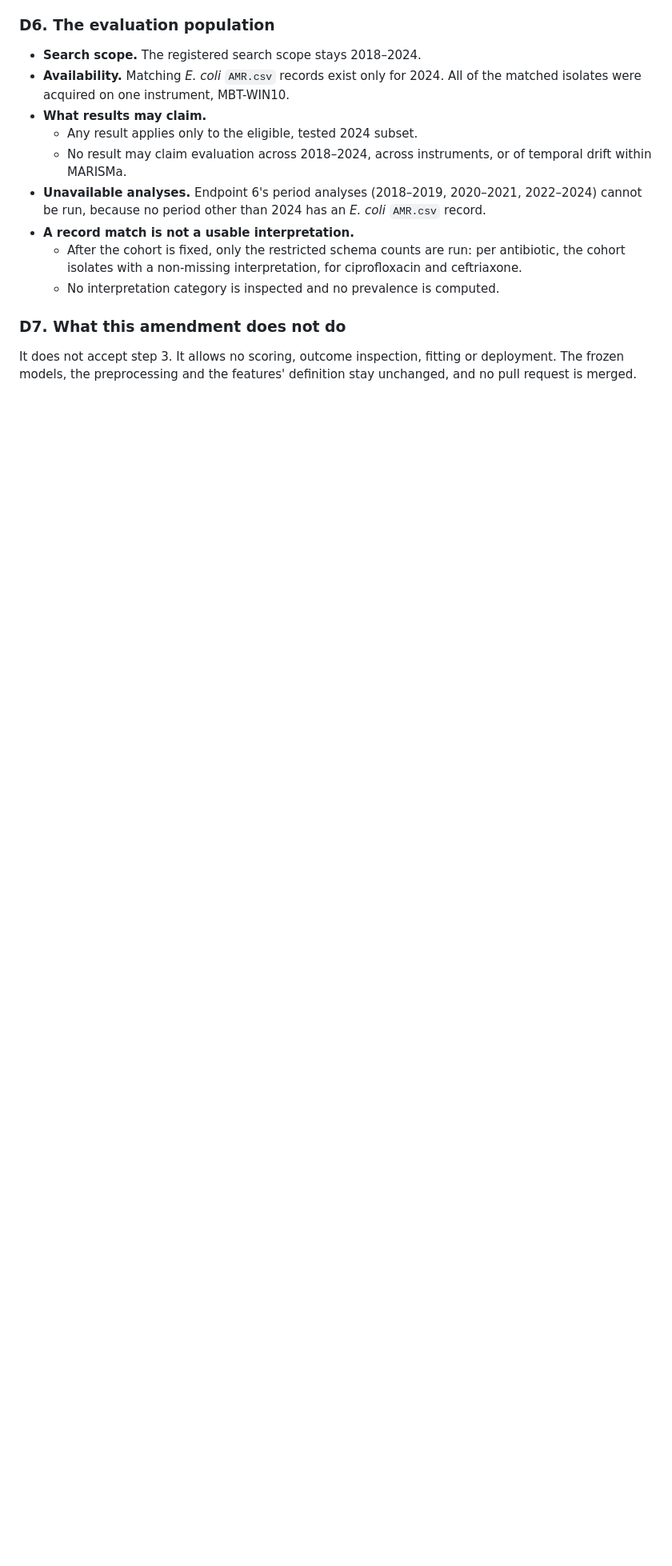
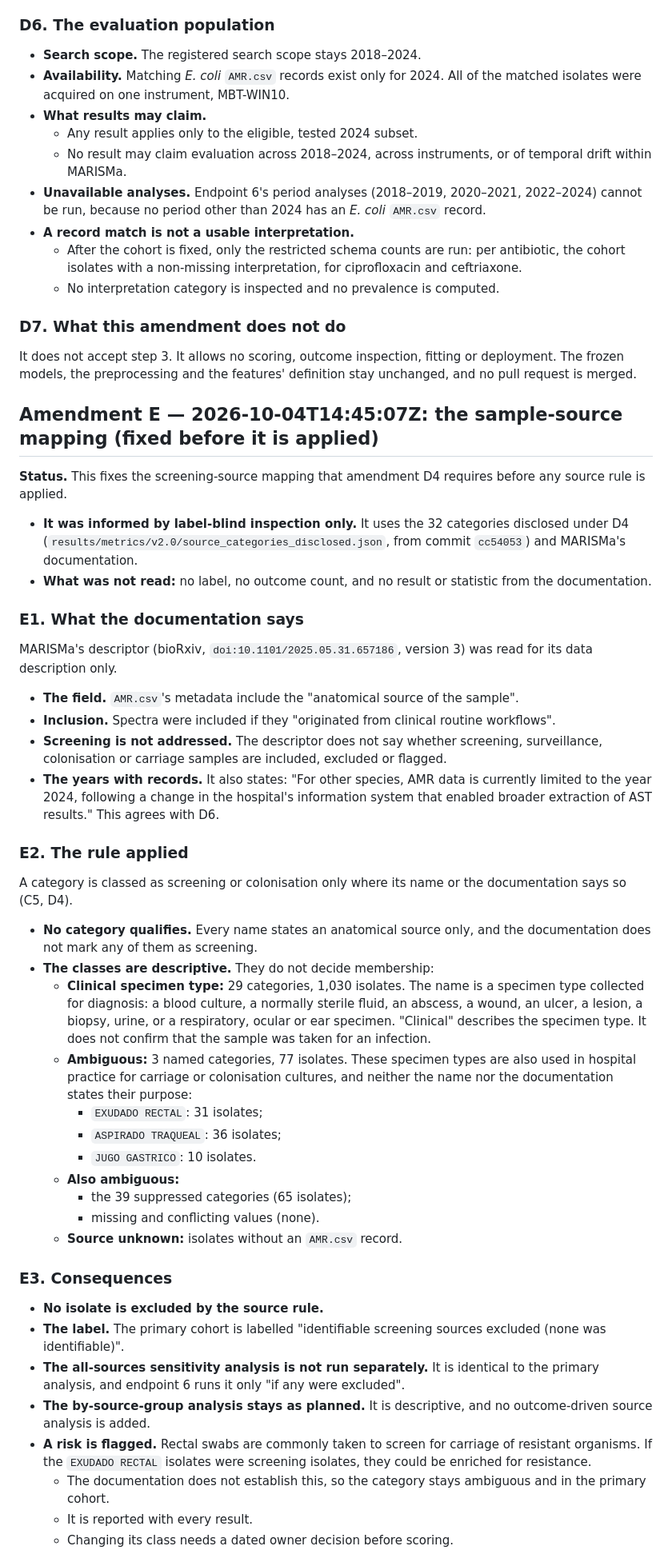
Before and after one commit to Sickwoman/antibiotic-resistance-ai, a Markdown page: docs/v2.0_marisma_plan.md, the part around one of its changes. Shown at 80% size. GitHub-like rendering; blank space fills up the shorter version.

```diff
--- a/docs/v2.0_marisma_plan.md
+++ b/docs/v2.0_marisma_plan.md
@@ -913,3 +913,56 @@ matched isolates.
 
 It does not accept step 3. It allows no scoring, outcome inspection, fitting or deployment. The frozen models, the
 preprocessing and the features' definition stay unchanged, and no pull request is merged.
+
+## Amendment E — 2026-10-04T14:45:07Z: the sample-source mapping (fixed before it is applied)
+
+**Status.** This fixes the screening-source mapping that amendment D4 requires before any source rule is applied.
+- **It was informed by label-blind inspection only.** It uses the 32 categories disclosed under D4
+  (`results/metrics/v2.0/source_categories_disclosed.json`, from commit `cc54053`) and MARISMa's documentation.
+- **What was not read:** no label, no outcome count, and no result or statistic from the documentation.
+
+### E1. What the documentation says
+
+MARISMa's descriptor (bioRxiv, `doi:10.1101/2025.05.31.657186`, version 3) was read for its data description only.
+- **The field.** `AMR.csv`'s metadata include the "anatomical source of the sample".
+- **Inclusion.** Spectra were included if they "originated from clinical routine workflows".
+- **Screening is not addressed.** The descriptor does not say whether screening, surveillance, colonisation or carriage
+  samples are included, excluded or flagged.
+- **The years with records.** It also states: "For other species, AMR data is currently limited to the year 2024,
+  following a change in the hospital's information system that enabled broader extraction of AST results." This agrees
+  with D6.
+
+### E2. The rule applied
+
+A category is classed as screening or colonisation only where its name or the documentation says so (C5, D4).
+- **No category qualifies.** Every name states an anatomical source only, and the documentation does not mark any of
+  them as screening.
+- **The classes are descriptive.** They do not decide membership:
+  - **Clinical specimen type:** 29 categories, 1,030 isolates. The name is a specimen type collected for diagnosis: a
+    blood culture, a normally sterile fluid, an abscess, a wound, an ulcer, a lesion, a biopsy, urine, or a
+    respiratory, ocular or ear specimen. "Clinical" describes the specimen type. It does not confirm that the sample
+    was taken for an infection.
+  - **Ambiguous:** 3 named categories, 77 isolates. These specimen types are also used in hospital practice for
+    carriage or colonisation cultures, and neither the name nor the documentation states their purpose:
+    - `EXUDADO RECTAL`: 31 isolates;
+    - `ASPIRADO TRAQUEAL`: 36 isolates;
+    - `JUGO GASTRICO`: 10 isolates.
+  - **Also ambiguous:**
+    - the 39 suppressed categories (65 isolates);
+    - missing and conflicting values (none).
+  - **Source unknown:** isolates without an `AMR.csv` record.
+
+### E3. Consequences
+
+- **No isolate is excluded by the source rule.**
+- **The label.** The primary cohort is labelled "identifiable screening sources excluded (none was identifiable)".
+- **The all-sources sensitivity analysis is not run separately.** It is identical to the primary analysis, and
+  endpoint 6 runs it only "if any were excluded".
+- **The by-source-group analysis stays as planned.** It is descriptive, and no outcome-driven source analysis is
+  added.
+- **A risk is flagged.** Rectal swabs are commonly taken to screen for carriage of resistant organisms. If the
+  `EXUDADO RECTAL` isolates were screening isolates, they could be enriched for resistance.
+  - The documentation does not establish this, so the category stays ambiguous and in the primary cohort.
+  - It is reported with every result.
+  - Changing its class needs a dated owner decision before scoring.
+
```
Also changed, not shown: other parts of docs/v2.0_marisma_plan.md (+43 -0 lines), docs/evaluation_protocol.md (+15 -0 lines).
